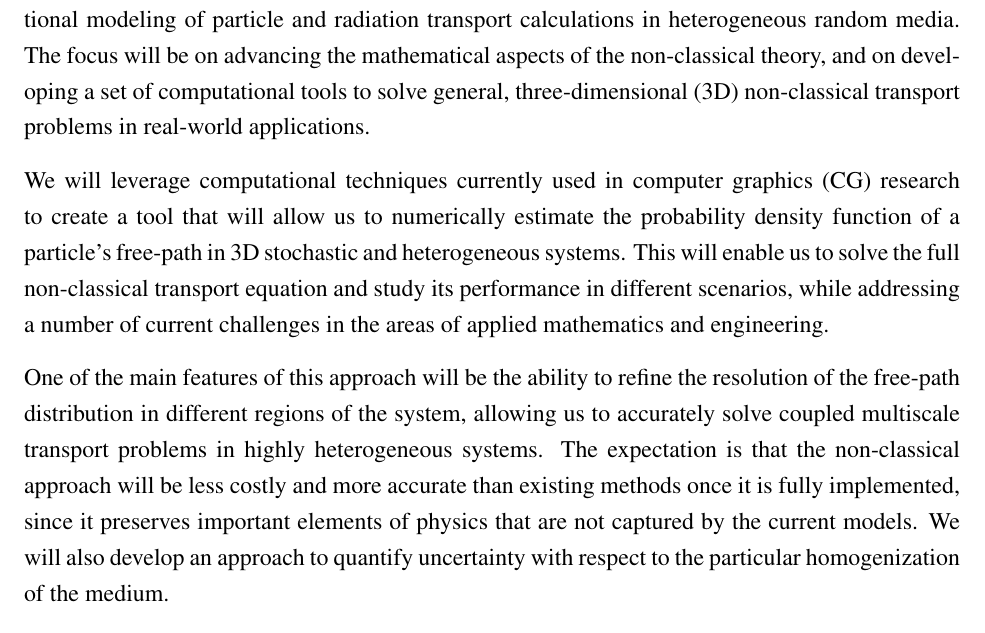
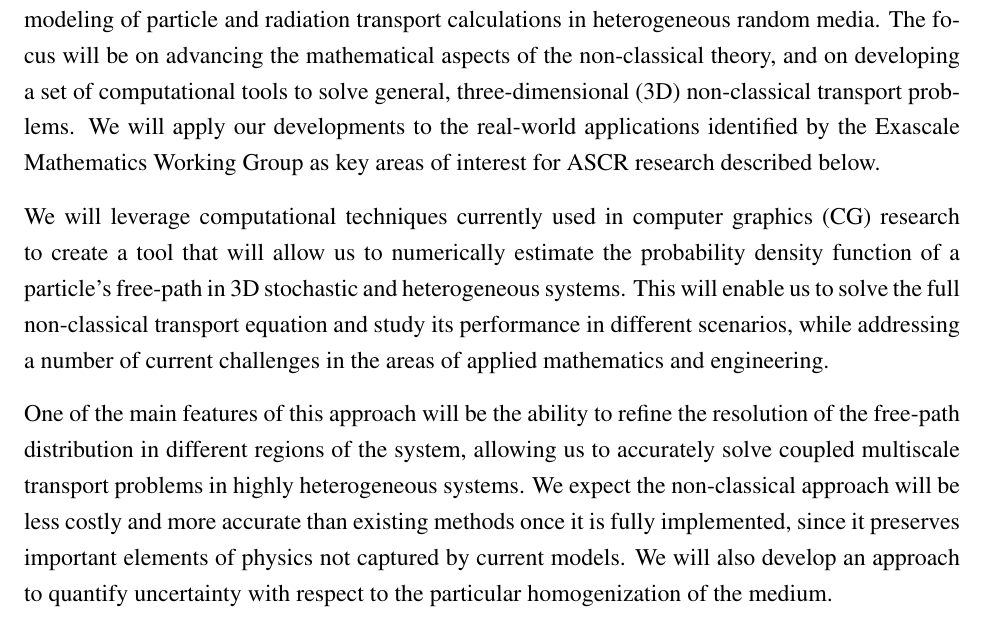
Before and after one commit to rachelslaybaugh/ASCR, a LaTeX document (abstract.tex): part of the page, cut so that both start at the same text. Compiled offline with pdfLaTeX.

Commit message:
added a sentence at the beginning saying our applications are identified as relevant.

```diff
--- a/abstract.tex
+++ b/abstract.tex
@@ -71,13 +71,14 @@ Martin Frank, \textit{RWTH Aachen University, Germany} (Collaborator)
 %----------------------------------------------------------------------
 %----------------------------------------------------------------------
 We propose to establish and formalize the mathematical foundation of a novel homogenization approach known as non-classical transport, which will enable better mathematical and computational modeling of particle and radiation transport calculations in heterogeneous random media.
-The focus will be on advancing the mathematical aspects of the non-classical theory, and on developing a set of computational tools to solve general, three-dimensional (3D) non-classical transport problems in real-world applications.
+The focus will be on advancing the mathematical aspects of the non-classical theory, and on developing a set of computational tools to solve general, three-dimensional (3D) non-classical transport problems.
+We will apply our developments to the real-world applications identified by the Exascale Mathematics Working Group as key areas of interest for ASCR research described below.
 
 We will leverage computational techniques currently used in computer graphics (CG) research to create a tool that will allow us to numerically estimate the probability density function of a particle's free-path in 3D stochastic and heterogeneous systems.
 This will enable us to solve the full non-classical transport equation and study its performance in different scenarios, while addressing a number of current challenges in the areas of applied mathematics and engineering.
 
 One of the main features of this approach will be the ability to refine the resolution of the free-path distribution in different regions of the system, allowing us to accurately solve coupled multiscale transport problems in highly heterogeneous systems.
-The expectation is that the non-classical approach will be less costly and more accurate than existing methods once it is fully implemented, since it preserves important elements of physics that are not captured by the current models.
+We expect the non-classical approach will be less costly and more accurate than existing methods once it is fully implemented, since it preserves important elements of physics not captured by current models.
 We will also develop an approach to quantify uncertainty with respect to the particular homogenization of the medium.
 
 We will generate a series of impact studies on relevant application problems, which will become a powerful demonstration platform for our innovative methods in theoretical and computational transport.
```
Also changed, not shown: abstract.pdf.
